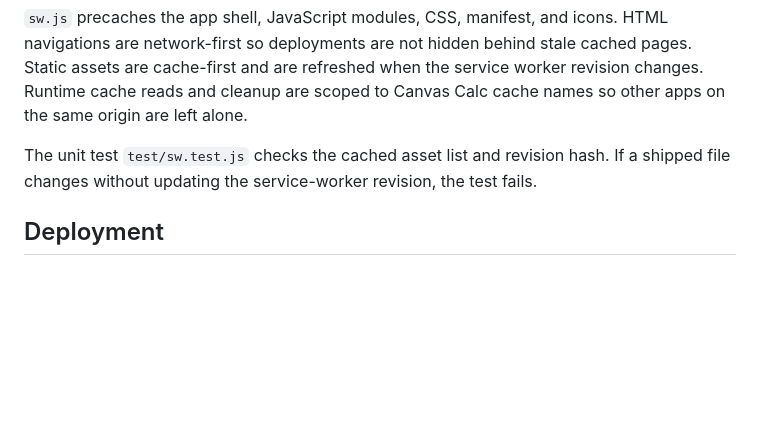
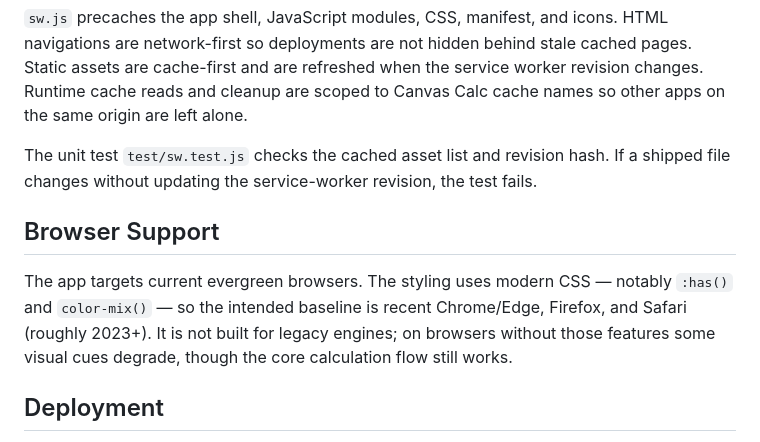
Before and after one commit to fabienpardo/Canvas-Calc, a Markdown page: README.md, the part around the change. GitHub-like rendering; blank space fills up the shorter version.

Commit message:
Phase 7: document the modern-CSS browser-support floor
Note in the README that the styling relies on :has() and color-mix(), so the
baseline is recent evergreen browsers; legacy engines degrade visually but keep
the core calculation flow. (The ± inline-style cleanup landed in part 1.)

Co-Authored-By: Claude Opus 4.8 <noreply@anthropic.com>
Claude-Session: https://claude.ai/code/session_01X5eaTdW2JcMpBryduSg2im

```diff
--- a/README.md
+++ b/README.md
@@ -166,6 +166,14 @@ The unit test `test/sw.test.js` checks the cached asset list and revision hash.
 If a shipped file changes without updating the service-worker revision, the test
 fails.
 
+## Browser Support
+
+The app targets current evergreen browsers. The styling uses modern CSS —
+notably `:has()` and `color-mix()` — so the intended baseline is recent
+Chrome/Edge, Firefox, and Safari (roughly 2023+). It is not built for legacy
+engines; on browsers without those features some visual cues degrade, though the
+core calculation flow still works.
+
 ## Deployment
 
 Canvas Calc can be hosted by any static web server. GitHub Pages works without a
```
